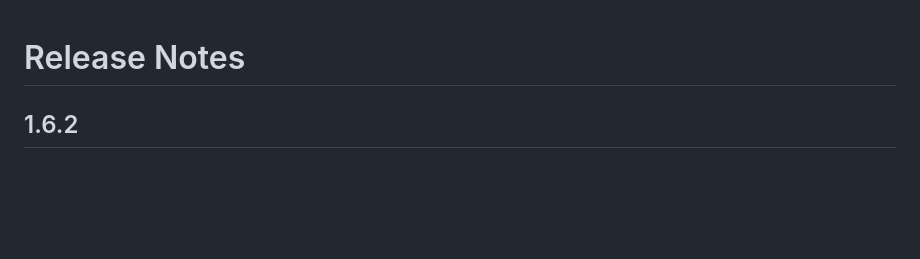
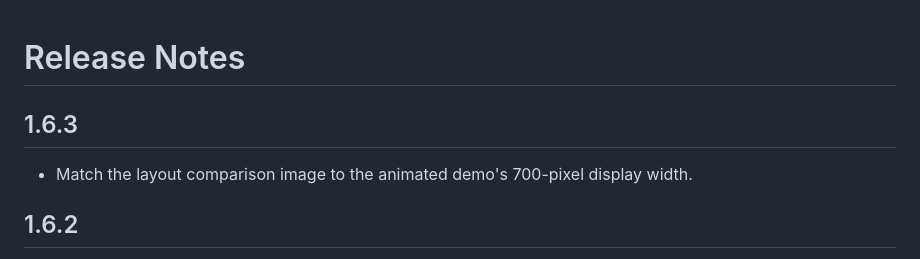
Before and after one commit to keenanselbee/codex-navigator, a Markdown page: CHANGELOG.md, the part around the change. Drawn GitHub-style; blank space fills up the shorter version.

```diff
--- a/CHANGELOG.md
+++ b/CHANGELOG.md
@@ -1,5 +1,10 @@
 Release Notes
 =============
+
+1.6.3
+-----
+
+- Match the layout comparison image to the animated demo's 700-pixel display width.
 
 1.6.2
 -----
```
Also changed, not shown: README.md (+1 -1 lines), docs/marketplace-release.md (+29 -3 lines), images/adaptive-layouts.png, 2 other files.
